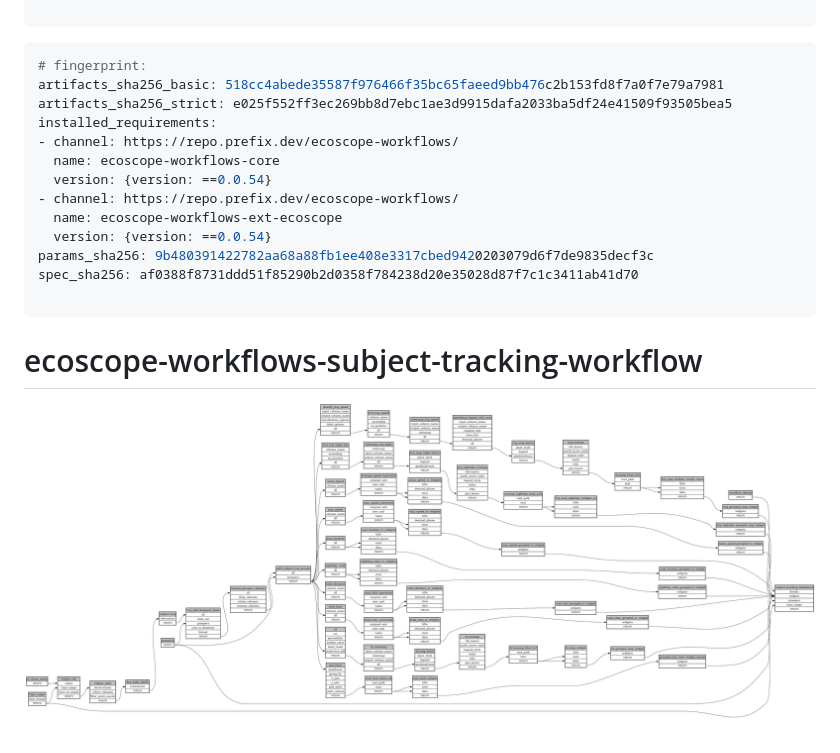
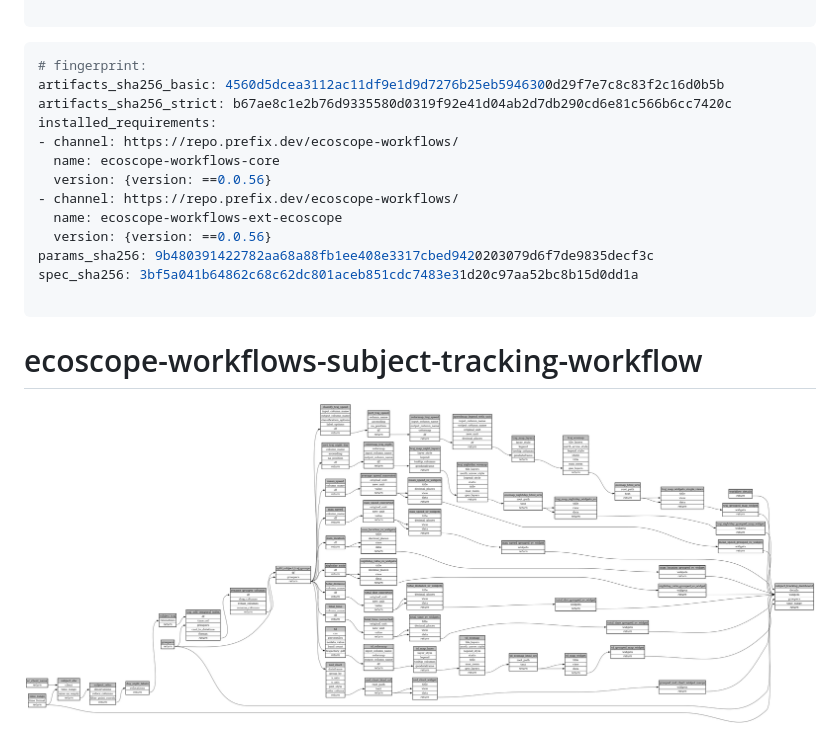
Before and after one commit to ecoscope-platform-workflows-releases/subject-tracking, a Markdown page: ecoscope-workflows-subject-tracking-workflow/README.md, the part around the change. Rendered like a GitHub page; pictures changed too: ecoscope-workflows-subject-tracking-workflow/graph.png.

Commit message:
auto: recompile ecoscope-workflows-subject-tracking-workflow

````diff
--- a/ecoscope-workflows-subject-tracking-workflow/README.md
+++ b/ecoscope-workflows-subject-tracking-workflow/README.md
@@ -5,17 +5,17 @@
 
 ```yaml
 # fingerprint:
-artifacts_sha256_basic: 518cc4abede35587f976466f35bc65faeed9bb476c2b153fd8f7a0f7e79a7981
-artifacts_sha256_strict: e025f552ff3ec269bb8d7ebc1ae3d9915dafa2033ba5df24e41509f93505bea5
+artifacts_sha256_basic: 4560d5dcea3112ac11df9e1d9d7276b25eb5946300d29f7e7c8c83f2c16d0b5b
+artifacts_sha256_strict: b67ae8c1e2b76d9335580d0319f92e41d04ab2d7db290cd6e81c566b6cc7420c
 installed_requirements:
 - channel: https://repo.prefix.dev/ecoscope-workflows/
   name: ecoscope-workflows-core
-  version: {version: ==0.0.54}
+  version: {version: ==0.0.56}
 - channel: https://repo.prefix.dev/ecoscope-workflows/
   name: ecoscope-workflows-ext-ecoscope
-  version: {version: ==0.0.54}
+  version: {version: ==0.0.56}
 params_sha256: 9b480391422782aa68a88fb1ee408e3317cbed9420203079d6f7de9835decf3c
-spec_sha256: af0388f8731ddd51f85290b2d0358f784238d20e35028d87f7c1c3411ab41d70
+spec_sha256: 3bf5a041b64862c68c62dc801aceb851cdc7483e31d20c97aa52bc8b15d0dd1a
 
 ```
 
````
Also changed, not shown: 9 other files.
